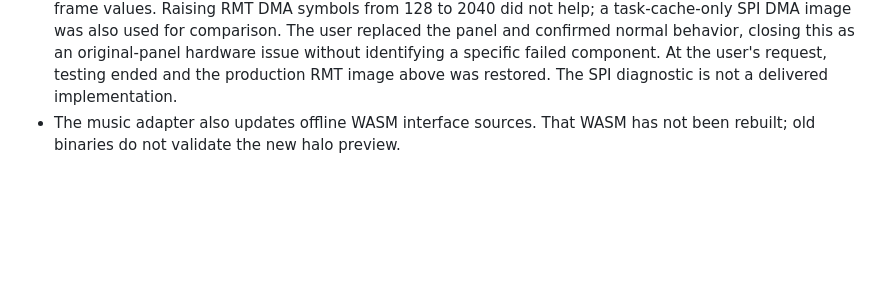
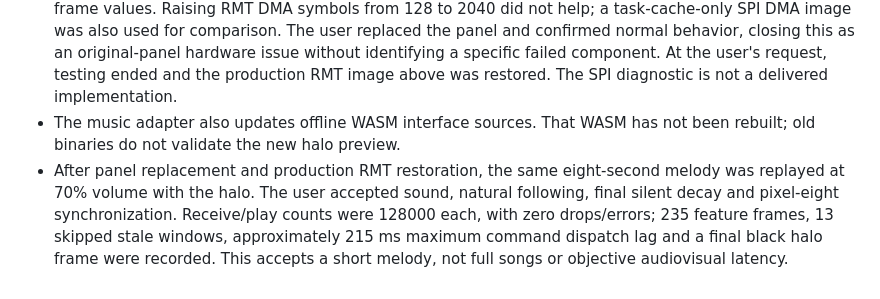
Before and after one commit to DongFengPo1412/Intelligent-Lighting-Control-System-Pro, a Markdown page: docs/hardware-checks-20261023.en.md, the part around the change. Rendered like a GitHub page; blank space fills up the shorter version.

Commit message:
docs: record music halo acceptance after panel replacement

```diff
--- a/docs/hardware-checks-20261023.en.md
+++ b/docs/hardware-checks-20261023.en.md
@@ -36,3 +36,4 @@ Physical entry: `scripts/test_pro_board.py --output-dir <task-cache>`; the audio
 - With 16-band argument validation, 162 silent board control checks passed. The music image is 890576 bytes, SHA-256 `cbc167d7153b35c0ebe204f7e1c0aafe758f442013b372415e05ad22c547fbe9`.
 - The original panel's last-row pixel eight (index 247) had an update delay. Off, fixed red and a white locator worked, but uniform cycling and slow three-pixel blue-to-white transitions lagged despite equal software frame values. Raising RMT DMA symbols from 128 to 2040 did not help; a task-cache-only SPI DMA image was also used for comparison. The user replaced the panel and confirmed normal behavior, closing this as an original-panel hardware issue without identifying a specific failed component. At the user's request, testing ended and the production RMT image above was restored. The SPI diagnostic is not a delivered implementation.
 - The music adapter also updates offline WASM interface sources. That WASM has not been rebuilt; old binaries do not validate the new halo preview.
+- After panel replacement and production RMT restoration, the same eight-second melody was replayed at 70% volume with the halo. The user accepted sound, natural following, final silent decay and pixel-eight synchronization. Receive/play counts were 128000 each, with zero drops/errors; 235 feature frames, 13 skipped stale windows, approximately 215 ms maximum command dispatch lag and a final black halo frame were recorded. This accepts a short melody, not full songs or objective audiovisual latency.
```
Also changed, not shown: docs/hardware-checks-20261023.ja.md (+1 -0 lines), docs/hardware-checks-20261023.zh-CN.md (+1 -0 lines).
